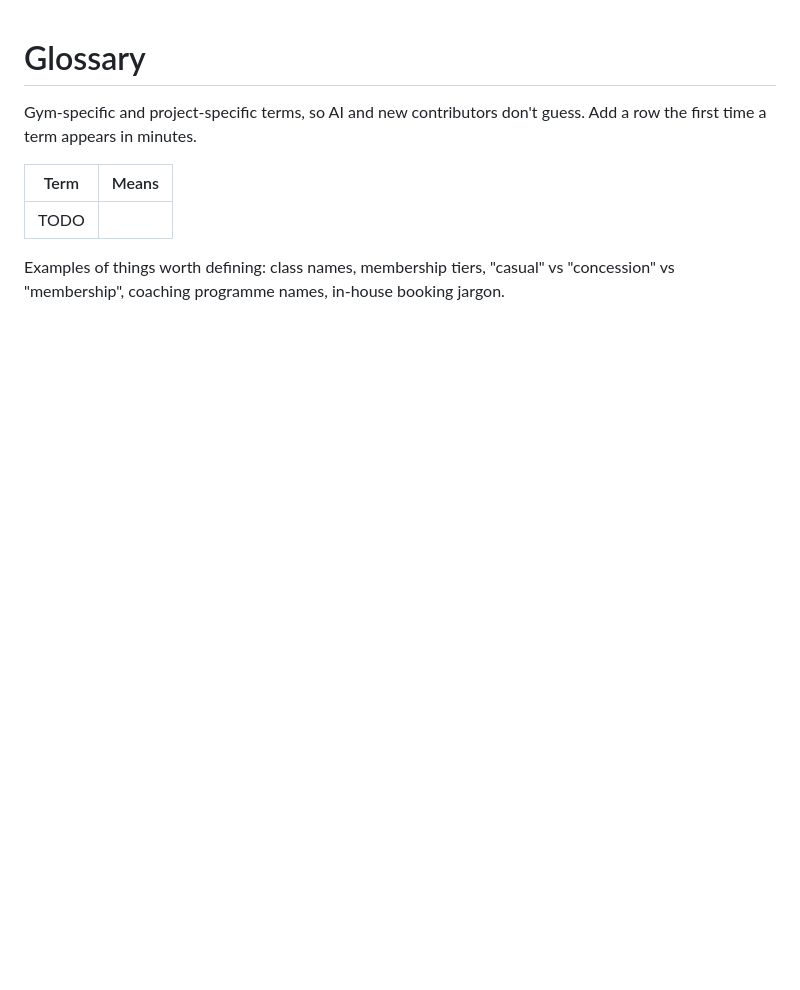
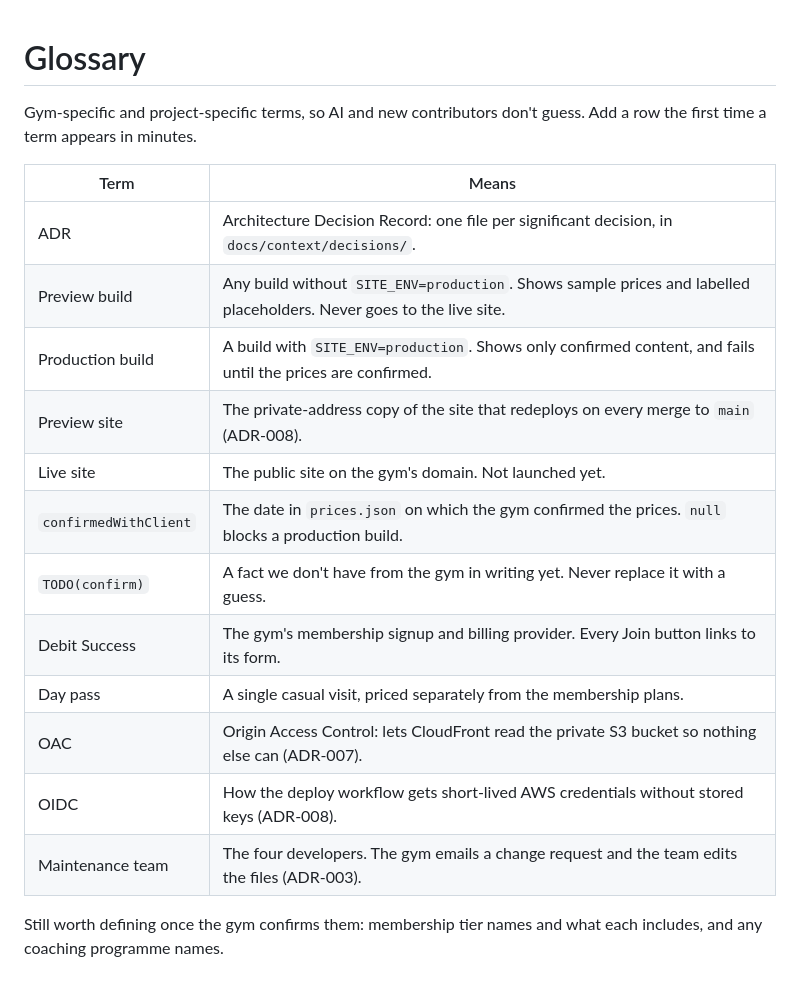
Before and after one commit to GetStrength-Gym/GetStrengthGym, a Markdown page: docs/context/glossary.md, the part around the change. Rendered like a GitHub page; blank space fills up the shorter version.

```diff
--- a/docs/context/glossary.md
+++ b/docs/context/glossary.md
@@ -5,7 +5,18 @@ Add a row the first time a term appears in minutes.
 
 | Term | Means |
 |------|-------|
-| TODO | |
+| ADR | Architecture Decision Record: one file per significant decision, in `docs/context/decisions/`. |
+| Preview build | Any build without `SITE_ENV=production`. Shows sample prices and labelled placeholders. Never goes to the live site. |
+| Production build | A build with `SITE_ENV=production`. Shows only confirmed content, and fails until the prices are confirmed. |
+| Preview site | The private-address copy of the site that redeploys on every merge to `main` (ADR-008). |
+| Live site | The public site on the gym's domain. Not launched yet. |
+| `confirmedWithClient` | The date in `prices.json` on which the gym confirmed the prices. `null` blocks a production build. |
+| `TODO(confirm)` | A fact we don't have from the gym in writing yet. Never replace it with a guess. |
+| Debit Success | The gym's membership signup and billing provider. Every Join button links to its form. |
+| Day pass | A single casual visit, priced separately from the membership plans. |
+| OAC | Origin Access Control: lets CloudFront read the private S3 bucket so nothing else can (ADR-007). |
+| OIDC | How the deploy workflow gets short-lived AWS credentials without stored keys (ADR-008). |
+| Maintenance team | The four developers. The gym emails a change request and the team edits the files (ADR-003). |
 
-Examples of things worth defining: class names, membership tiers, "casual" vs
-"concession" vs "membership", coaching programme names, in-house booking jargon.
+Still worth defining once the gym confirms them: membership tier names and what each
+includes, and any coaching programme names.
```
Also changed, not shown: CONTRIBUTING.md (added, +34 -0 lines), README.md (+70 -65 lines), docs/README.md (added, +54 -0 lines), docs/maintenance/content-changes.md (+1 -0 lines), docs/diagrams/deploy-pipeline.png, docs/diagrams/request-path.png, 1 other file.
